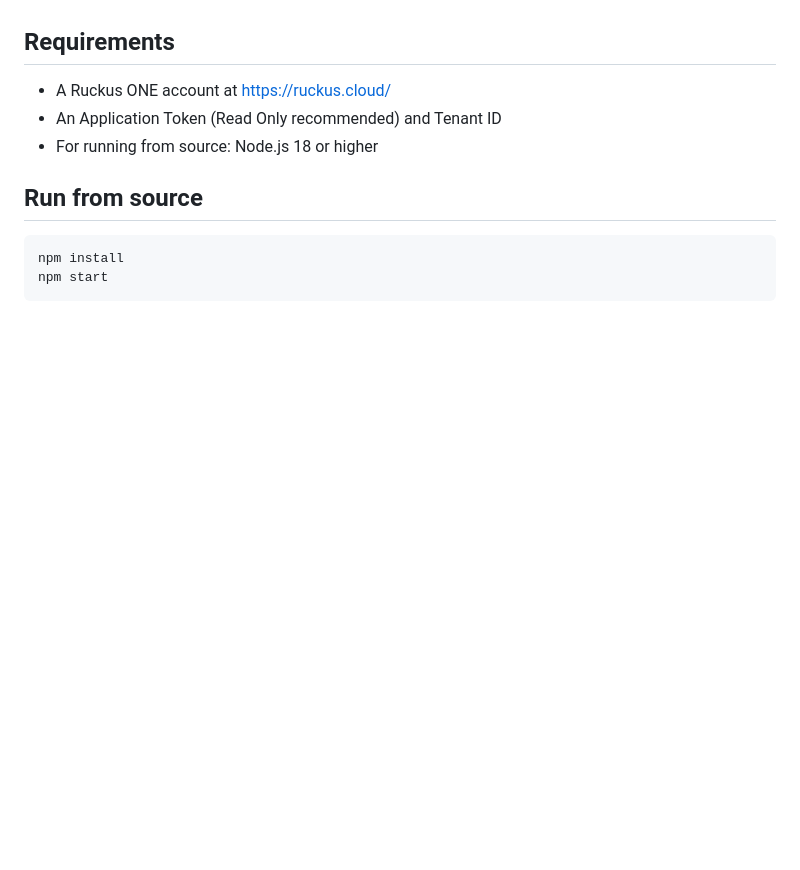
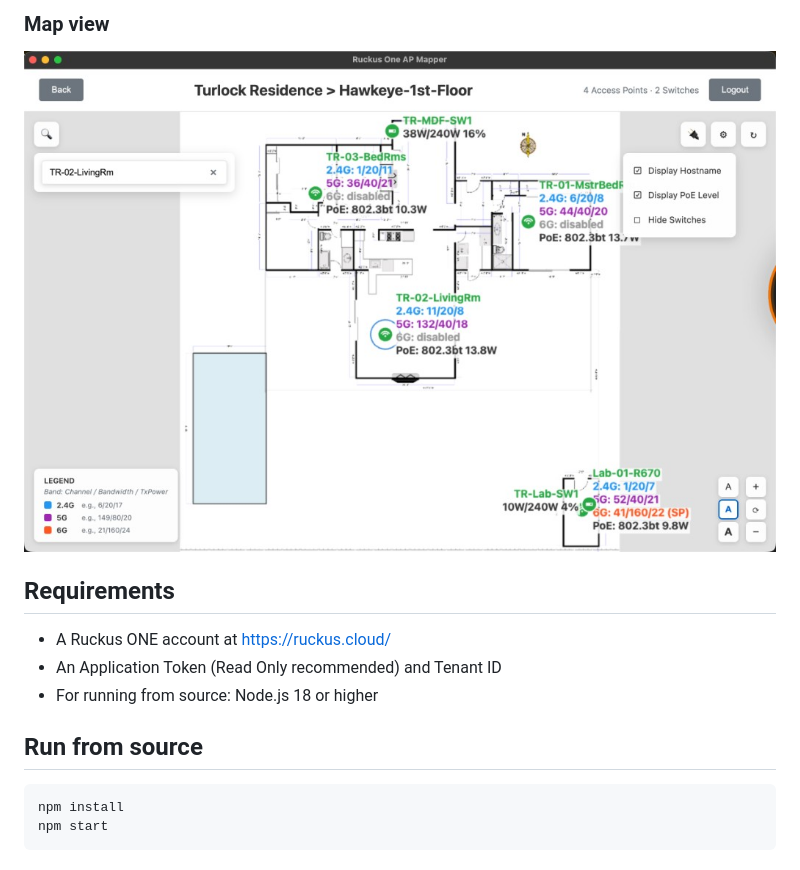
Before and after one commit to MibenSmmod/Ruckus1-AP-Mapper, a Markdown page: README.md, the part around one of its changes. Drawn GitHub-style; pictures changed too: screenshots/04-map-view.png (added); blank space fills up the shorter version.

Commit message:
Add README screenshots for login, venue, floor plan, and map views.
Co-authored-by: Cursor <cursoragent@cursor.com>

```diff
--- a/README.md
+++ b/README.md
@@ -29,3 +44,6 @@ On macOS, the app is unsigned — right-click the app and choose **Open** the fi
+### Map view
+
+![Map view with APs, switches, and PoE](screenshots/04-map-view.png)
 
 ## Requirements
 
```
Also changed, not shown: other parts of README.md (+15 -0 lines), screenshots/01-login.png (added), screenshots/02-select-venue.png (added), screenshots/03-select-floor-plan.png (added).
